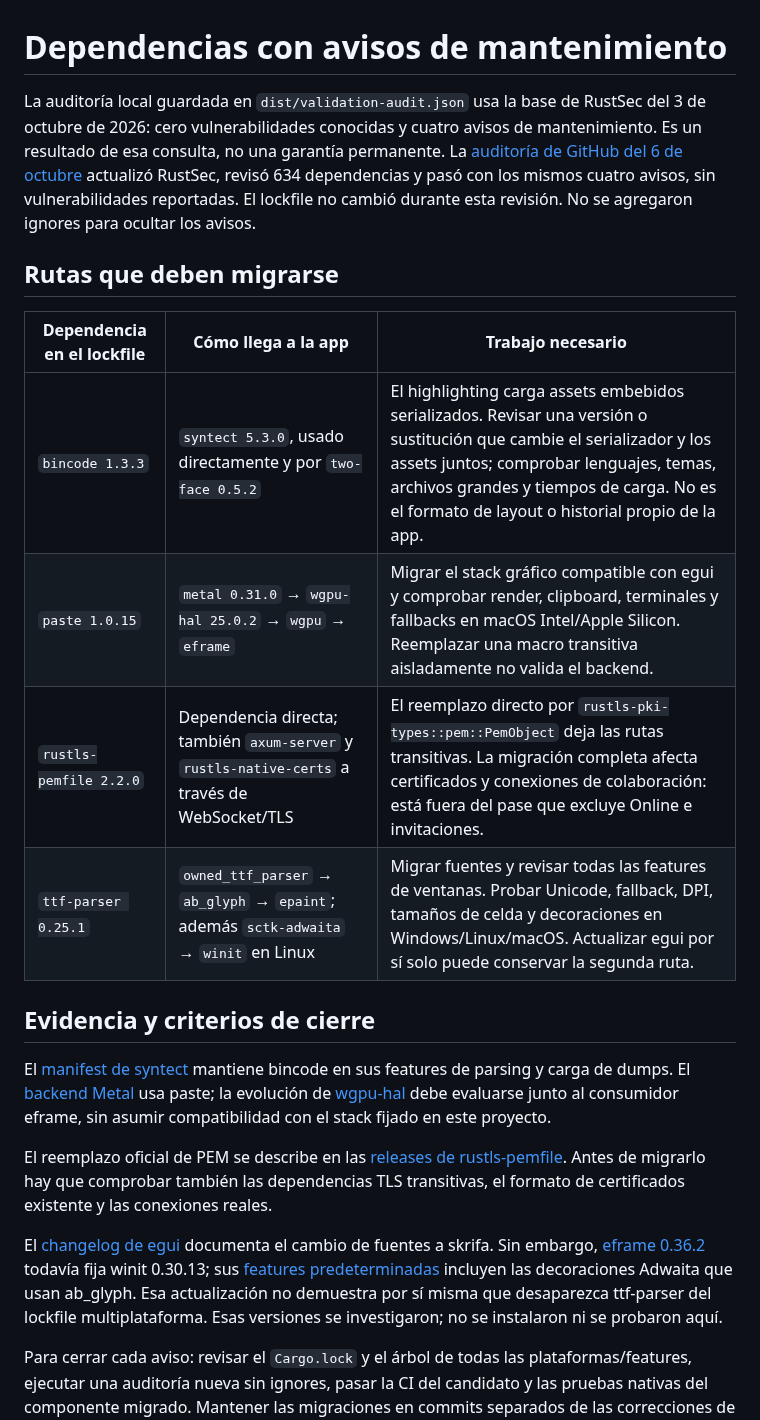
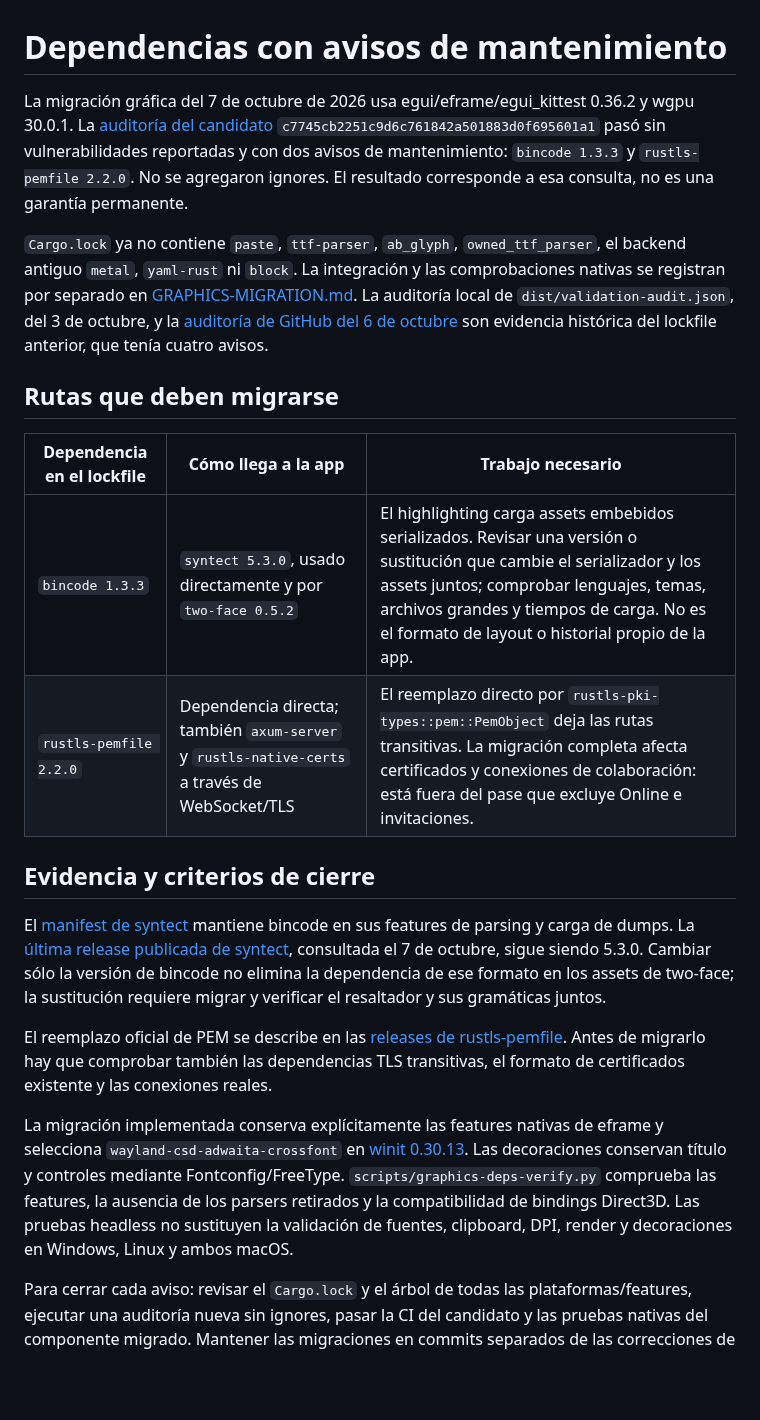
Before and after one commit to MauroProto/terminal-canvas, a Markdown page: docs/DEPENDENCY-MAINTENANCE.md, the part around the change. Rendered like a GitHub page; blank space fills up the shorter version.

Commit message:
docs(deps): record graphics migration and remaining maintenance routes

```diff
--- a/docs/DEPENDENCY-MAINTENANCE.md
+++ b/docs/DEPENDENCY-MAINTENANCE.md
@@ -1,45 +1,49 @@
 # Dependencias con avisos de mantenimiento
 
-La auditoría local guardada en `dist/validation-audit.json` usa la base de
-RustSec del 3 de octubre de 2026: cero vulnerabilidades conocidas y cuatro
-avisos de mantenimiento. Es un resultado de esa consulta, no una garantía
-permanente. La [auditoría de GitHub del 6 de octubre](https://github.com/MauroProto/terminal-canvas/actions/runs/37544616708/job/112545511009)
-actualizó RustSec, revisó 634 dependencias y pasó con los mismos cuatro avisos,
-sin vulnerabilidades reportadas. El lockfile no cambió durante esta revisión.
-No se agregaron ignores para ocultar los avisos.
+La migración gráfica del 7 de octubre de 2026 usa egui/eframe/egui_kittest
+0.36.2 y wgpu 30.0.1. La [auditoría del candidato](https://github.com/MauroProto/terminal-canvas/actions/runs/37573217610)
+`c7745cb2251c9d6c761842a501883d0f695601a1` pasó sin vulnerabilidades
+reportadas y con dos avisos de mantenimiento: `bincode 1.3.3` y
+`rustls-pemfile 2.2.0`. No se agregaron ignores. El resultado corresponde
+a esa consulta, no es una garantía permanente.
+
+`Cargo.lock` ya no contiene `paste`, `ttf-parser`, `ab_glyph`,
+`owned_ttf_parser`, el backend antiguo `metal`, `yaml-rust` ni `block`.
+La integración y las comprobaciones nativas se registran por separado en
+[GRAPHICS-MIGRATION.md](GRAPHICS-MIGRATION.md).
+La auditoría local de `dist/validation-audit.json`, del 3 de octubre,
+y la [auditoría de GitHub del 6 de octubre](https://github.com/MauroProto/terminal-canvas/actions/runs/37544616708/job/112545511009)
+son evidencia histórica del lockfile anterior, que tenía cuatro avisos.
 
 ## Rutas que deben migrarse
 
 | Dependencia en el lockfile | Cómo llega a la app | Trabajo necesario |
 | --- | --- | --- |
 | `bincode 1.3.3` | `syntect 5.3.0`, usado directamente y por `two-face 0.5.2` | El highlighting carga assets embebidos serializados. Revisar una versión o sustitución que cambie el serializador y los assets juntos; comprobar lenguajes, temas, archivos grandes y tiempos de carga. No es el formato de layout o historial propio de la app. |
-| `paste 1.0.15` | `metal 0.31.0` → `wgpu-hal 25.0.2` → `wgpu` → `eframe` | Migrar el stack gráfico compatible con egui y comprobar render, clipboard, terminales y fallbacks en macOS Intel/Apple Silicon. Reemplazar una macro transitiva aisladamente no valida el backend. |
 | `rustls-pemfile 2.2.0` | Dependencia directa; también `axum-server` y `rustls-native-certs` a través de WebSocket/TLS | El reemplazo directo por `rustls-pki-types::pem::PemObject` deja las rutas transitivas. La migración completa afecta certificados y conexiones de colaboración: está fuera del pase que excluye Online e invitaciones. |
-| `ttf-parser 0.25.1` | `owned_ttf_parser` → `ab_glyph` → `epaint`; además `sctk-adwaita` → `winit` en Linux | Migrar fuentes y revisar todas las features de ventanas. Probar Unicode, fallback, DPI, tamaños de celda y decoraciones en Windows/Linux/macOS. Actualizar egui por sí solo puede conservar la segunda ruta. |
 
 ## Evidencia y criterios de cierre
 
 El [manifest de syntect](https://github.com/trishume/syntect/blob/master/Cargo.toml)
-mantiene bincode en sus features de parsing y carga de dumps. El
-[backend Metal](https://github.com/gfx-rs/metal-rs/blob/master/Cargo.toml)
-usa paste; la evolución de
-[wgpu-hal](https://github.com/gfx-rs/wgpu/blob/trunk/wgpu-hal/Cargo.toml)
-debe evaluarse junto al consumidor eframe, sin asumir compatibilidad con el
-stack fijado en este proyecto.
+mantiene bincode en sus features de parsing y carga de dumps. La
+[última release publicada de syntect](https://github.com/trishume/syntect/releases),
+consultada el 7 de octubre, sigue siendo 5.3.0. Cambiar sólo la versión de
+bincode no elimina la dependencia de ese formato en los assets de two-face;
+la sustitución requiere migrar y verificar el resaltador y sus gramáticas juntos.
 
 El reemplazo oficial de PEM se describe en las
 [releases de rustls-pemfile](https://github.com/rustls/pemfile/releases).
 Antes de migrarlo hay que comprobar también las dependencias TLS transitivas,
 el formato de certificados existente y las conexiones reales.
 
-El [changelog de egui](https://github.com/emilk/egui/blob/main/CHANGELOG.md)
-documenta el cambio de fuentes a skrifa. Sin embargo,
-[eframe 0.36.2](https://github.com/emilk/egui/blob/0.36.2/Cargo.toml)
-todavía fija winit 0.30.13; sus
-[features predeterminadas](https://github.com/rust-windowing/winit/blob/v0.30.13/Cargo.toml)
-incluyen las decoraciones Adwaita que usan ab_glyph. Esa actualización no
-demuestra por sí misma que desaparezca ttf-parser del lockfile multiplataforma.
-Esas versiones se investigaron; no se instalaron ni se probaron aquí.
+La migración implementada conserva explícitamente las features nativas de
+eframe y selecciona `wayland-csd-adwaita-crossfont` en
+[winit 0.30.13](https://github.com/rust-windowing/winit/blob/v0.30.13/Cargo.toml).
+Las decoraciones conservan título y controles mediante Fontconfig/FreeType.
+`scripts/graphics-deps-verify.py` comprueba las features, la ausencia de los
+parsers retirados y la compatibilidad de bindings Direct3D. Las pruebas
+headless no sustituyen la validación de fuentes, clipboard, DPI, render y
+decoraciones en Windows, Linux y ambos macOS.
 
 Para cerrar cada aviso: revisar el `Cargo.lock` y el árbol de todas las
 plataformas/features, ejecutar una auditoría nueva sin ignores, pasar la CI
```
